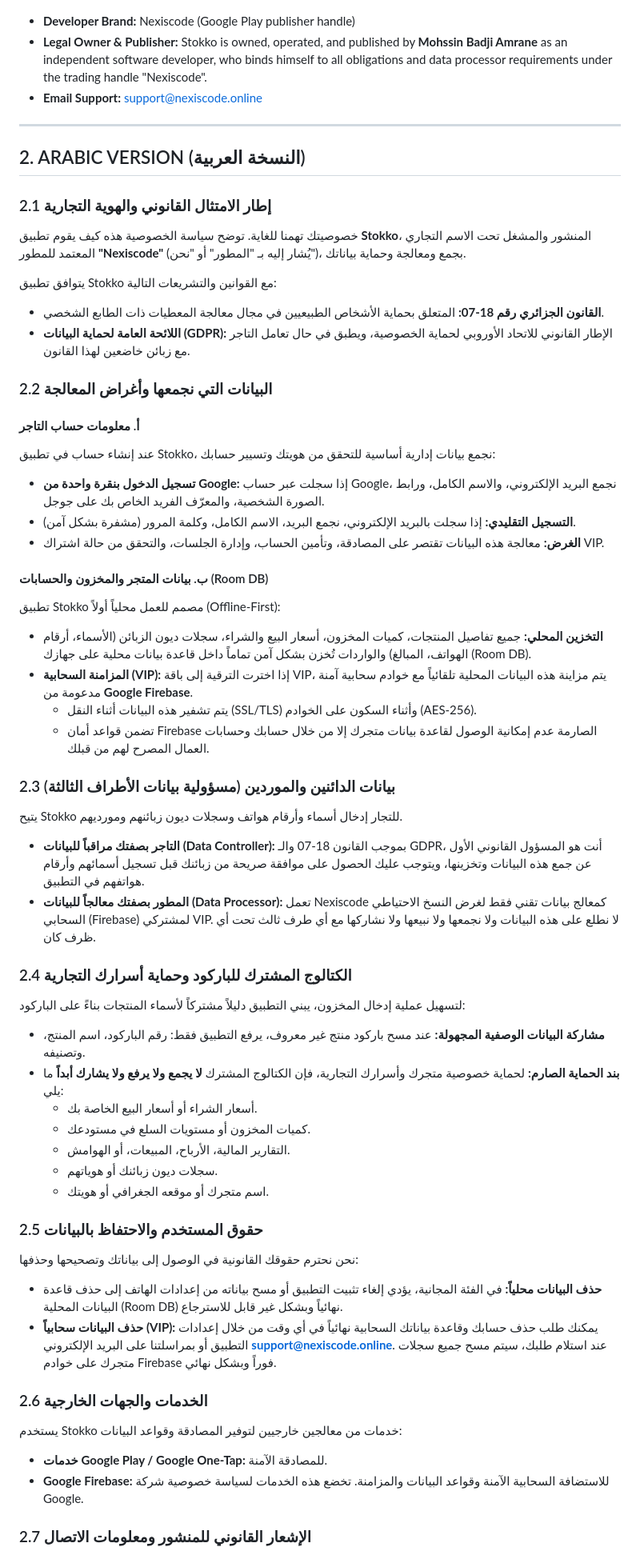
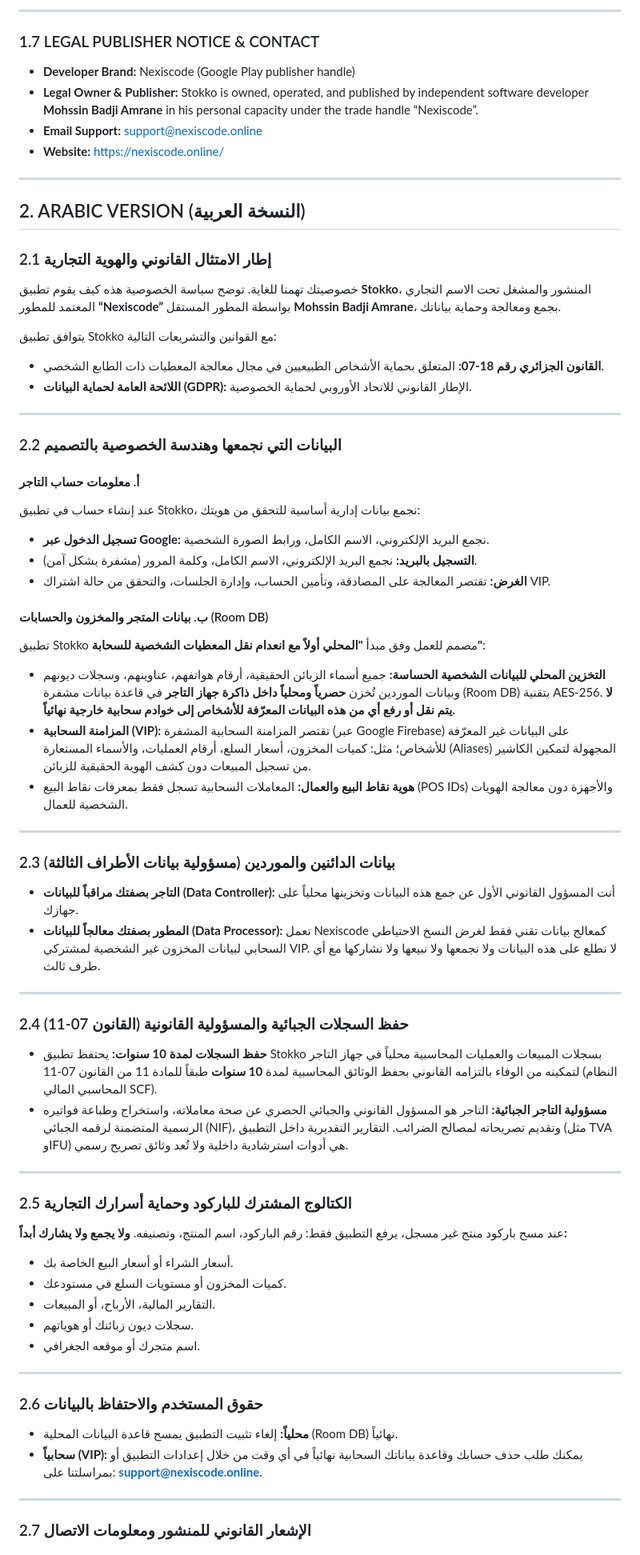
Before and after one commit to NexisCodeLabs/stokko-privacy, a Markdown page: stokko_privacy_policy.md, the part around one of its changes. Shown at 80% size. GitHub-like rendering.

```diff
--- a/stokko_privacy_policy.md
+++ b/stokko_privacy_policy.md
@@ -58,58 +62,67 @@ These services are governed by Google's Privacy Policy.
+---
+
+### 1.7 LEGAL PUBLISHER NOTICE & CONTACT
 * **Developer Brand:** Nexiscode (Google Play publisher handle)
-* **Legal Owner & Publisher:** Stokko is owned, operated, and published by **Mohssin Badji Amrane** as an independent software developer, who binds himself to all obligations and data processor requirements under the trading handle "Nexiscode".
+* **Legal Owner & Publisher:** Stokko is owned, operated, and published by independent software developer **Mohssin Badji Amrane** in his personal capacity under the trade handle “Nexiscode”.
 * **Email Support:** support@nexiscode.online
+* **Website:** https://nexiscode.online/
 
 ---
 
 ## 2. ARABIC VERSION (النسخة العربية)
 
 ### 2.1 إطار الامتثال القانوني والهوية التجارية
-خصوصيتك تهمنا للغاية. توضح سياسة الخصوصية هذه كيف يقوم تطبيق **Stokko**، المنشور والمشغل تحت الاسم التجاري المعتمد للمطور **"Nexiscode"** (يُشار إليه بـ "المطور" أو "نحن")، بجمع ومعالجة وحماية بياناتك.
+خصوصيتك تهمنا للغاية. توضح سياسة الخصوصية هذه كيف يقوم تطبيق **Stokko**، المنشور والمشغل تحت الاسم التجاري المعتمد للمطور **“Nexiscode”** بواسطة المطور المستقل **Mohssin Badji Amrane**، بجمع ومعالجة وحماية بياناتك.
 
 يتوافق تطبيق Stokko مع القوانين والتشريعات التالية:
 * **القانون الجزائري رقم 18-07:** المتعلق بحماية الأشخاص الطبيعيين في مجال معالجة المعطيات ذات الطابع الشخصي.
-* **اللائحة العامة لحماية البيانات (GDPR):** الإطار القانوني للاتحاد الأوروبي لحماية الخصوصية، ويطبق في حال تعامل التاجر مع زبائن خاضعين لهذا القانون.
+* **اللائحة العامة لحماية البيانات (GDPR):** الإطار القانوني للاتحاد الأوروبي لحماية الخصوصية.
 
-### 2.2 البيانات التي نجمعها وأغراض المعالجة
+---
+
+### 2.2 البيانات التي نجمعها وهندسة الخصوصية بالتصميم
 
 #### أ. معلومات حساب التاجر
-عند إنشاء حساب في تطبيق Stokko، نجمع بيانات إدارية أساسية للتحقق من هويتك وتسيير حسابك:
-* **تسجيل الدخول بنقرة واحدة من Google:** إذا سجلت عبر حساب Google، نجمع البريد الإلكتروني، والاسم الكامل، ورابط الصورة الشخصية، والمعرّف الفريد الخاص بك على جوجل.
-* **التسجيل التقليدي:** إذا سجلت بالبريد الإلكتروني، نجمع البريد، الاسم الكامل، وكلمة المرور (مشفرة بشكل آمن).
-* **الغرض:** معالجة هذه البيانات تقتصر على المصادقة، وتأمين الحساب، وإدارة الجلسات، والتحقق من حالة اشتراك VIP.
+عند إنشاء حساب في تطبيق Stokko، نجمع بيانات إدارية أساسية للتحقق من هويتك:
+* **تسجيل الدخول عبر Google:** نجمع البريد الإلكتروني، الاسم الكامل، ورابط الصورة الشخصية.
+* **التسجيل بالبريد:** نجمع البريد الإلكتروني، الاسم الكامل، وكلمة المرور (مشفرة بشكل آمن).
+* **الغرض:** تقتصر المعالجة على المصادقة، وتأمين الحساب، وإدارة الجلسات، والتحقق من حالة اشتراك VIP.
 
 #### ب. بيانات المتجر والمخزون والحسابات (Room DB)
-تطبيق Stokko مصمم للعمل محلياً أولاً (Offline-First):
-* **التخزين المحلي:** جميع تفاصيل المنتجات، كميات المخزون، أسعار البيع والشراء، سجلات ديون الزبائن (الأسماء، أرقام الهواتف، المبالغ) والواردات تُخزن بشكل آمن تماماً داخل قاعدة بيانات محلية على جهازك (Room DB).
-* **المزامنة السحابية (VIP):** إذا اخترت الترقية إلى باقة VIP، يتم مزاينة هذه البيانات المحلية تلقائياً مع خوادم سحابية آمنة مدعومة من **Google Firebase**.
-  * يتم تشفير هذه البيانات أثناء النقل (SSL/TLS) وأثناء السكون على الخوادم (AES-256).
-  * تضمن قواعد أمان Firebase الصارمة عدم إمكانية الوصول لقاعدة بيانات متجرك إلا من خلال حسابك وحسابات العمال المصرح لهم من قبلك.
+تطبيق Stokko مصمم للعمل وفق مبدأ **"المحلي أولاً مع انعدام نقل المعطيات الشخصية للسحابة"**:
+* **التخزين المحلي للبيانات الشخصية الحساسة:** جميع أسماء الزبائن الحقيقية، أرقام هواتفهم، عناوينهم، وسجلات ديونهم وبيانات الموردين تُخزن **حصرياً ومحلياً داخل ذاكرة جهاز التاجر** في قاعدة بيانات مشفرة (Room DB) بتقنية AES-256. **لا يتم نقل أو رفع أي من هذه البيانات المعرّفة للأشخاص إلى خوادم سحابية خارجية نهائياً.**
+* **المزامنة السحابية (VIP):** تقتصر المزامنة السحابية المشفرة (عبر Google Firebase) على البيانات غير المعرّفة للأشخاص؛ مثل: كميات المخزون، أسعار السلع، أرقام العمليات، والأسماء المستعارة (Aliases) المجهولة لتمكين الكاشير من تسجيل المبيعات دون كشف الهوية الحقيقية للزبائن.
+* **هوية نقاط البيع والعمال:** المعاملات السحابية تسجل فقط بمعرفات نقاط البيع (POS IDs) والأجهزة دون معالجة الهويات الشخصية للعمال.
+
+---
 
 ### 2.3 بيانات الدائنين والموردين (مسؤولية بيانات الأطراف الثالثة)
-يتيح Stokko للتجار إدخال أسماء وأرقام هواتف وسجلات ديون زبائنهم ومورديهم.
-* **التاجر بصفتك مراقباً للبيانات (Data Controller):** بموجب القانون 18-07 والـ GDPR، أنت هو المسؤول القانوني الأول عن جمع هذه البيانات وتخزينها، ويتوجب عليك الحصول على موافقة صريحة من زبائنك قبل تسجيل أسمائهم وأرقام هواتفهم في التطبيق.
-* **المطور بصفتك معالجاً للبيانات (Data Processor):** تعمل Nexiscode كمعالج بيانات تقني فقط لغرض النسخ الاحتياطي السحابي (Firebase) لمشتركي VIP. لا نطلع على هذه البيانات ولا نجمعها ولا نبيعها ولا نشاركها مع أي طرف ثالث تحت أي ظرف كان.
+* **التاجر بصفتك مراقباً للبيانات (Data Controller):** أنت المسؤول القانوني الأول عن جمع هذه البيانات وتخزينها محلياً على جهازك.
+* **المطور بصفتك معالجاً للبيانات (Data Processor):** تعمل Nexiscode كمعالج بيانات تقني فقط لغرض النسخ الاحتياطي السحابي لبيانات المخزون غير الشخصية لمشتركي VIP. لا نطلع على هذه البيانات ولا نجمعها ولا نبيعها ولا نشاركها مع أي طرف ثالث.
 
-### 2.4 الكتالوج المشترك للباركود وحماية أسرارك التجارية
-لتسهيل عملية إدخال المخزون، يبني التطبيق دليلاً مشتركاً لأسماء المنتجات بناءً على الباركود:
-* **مشاركة البيانات الوصفية المجهولة:** عند مسح باركود منتج غير معروف، يرفع التطبيق فقط: رقم الباركود، اسم المنتج، وتصنيفه.
-* **بند الحماية الصارم:** لحماية خصوصية متجرك وأسرارك التجارية، فإن الكتالوج المشترك **لا يجمع ولا يرفع ولا يشارك أبداً** ما يلي:
-  * أسعار الشراء أو أسعار البيع الخاصة بك.
-  * كميات المخزون أو مستويات السلع في مستودعك.
-  * التقارير المالية، الأرباح، المبيعات، أو الهوامش.
-  * سجلات ديون زبائنك أو هوياتهم.
-  * اسم متجرك أو موقعه الجغرافي أو هويتك.
+---
 
-### 2.5 حقوق المستخدم والاحتفاظ بالبيانات
-نحن نحترم حقوقك القانونية في الوصول إلى بياناتك وتصحيحها وحذفها:
-* **حذف البيانات محلياً:** في الفئة المجانية، يؤدي إلغاء تثبيت التطبيق أو مسح بياناته من إعدادات الهاتف إلى حذف قاعدة البيانات المحلية (Room DB) نهائياً وبشكل غير قابل للاسترجاع.
-* **حذف البيانات سحابياً (VIP):** يمكنك طلب حذف حسابك وقاعدة بياناتك السحابية نهائياً في أي وقت من خلال إعدادات التطبيق أو بمراسلتنا على البريد الإلكتروني **support@nexiscode.online**. عند استلام طلبك، سيتم مسح جميع سجلات متجرك على خوادم Firebase فوراً وبشكل نهائي.
+### 2.4 حفظ السجلات الجبائية والمسؤولية القانونية (القانون 07-11)
+* **حفظ السجلات لمدة 10 سنوات:** يحتفظ تطبيق Stokko بسجلات المبيعات والعمليات المحاسبية محلياً في جهاز التاجر لتمكينه من الوفاء بالتزامه القانوني بحفظ الوثائق المحاسبية لمدة **10 سنوات** طبقاً للمادة 11 من القانون 07-11 (النظام المحاسبي المالي SCF).
+* **مسؤولية التاجر الجبائية:** التاجر هو المسؤول القانوني والجبائي الحصري عن صحة معاملاته، واستخراج وطباعة فواتيره الرسمية المتضمنة لرقمه الجبائي (NIF)، وتقديم تصريحاته لمصالح الضرائب. التقارير التقديرية داخل التطبيق (مثل TVA وIFU) هي أدوات استرشادية داخلية ولا تُعد وثائق تصريح رسمي.
 
-### 2.6 الخدمات والجهات الخارجية
-يستخدم Stokko خدمات من معالجين خارجيين لتوفير المصادقة وقواعد البيانات:
-* **خدمات Google Play / Google One-Tap:** للمصادقة الآمنة.
-* **Google Firebase:** للاستضافة السحابية الآمنة وقواعد البيانات والمزامنة.
-تخضع هذه الخدمات لسياسة خصوصية شركة Google.
+---
+
+### 2.5 الكتالوج المشترك للباركود وحماية أسرارك التجارية
+عند مسح باركود منتج غير مسجل، يرفع التطبيق فقط: رقم الباركود، اسم المنتج، وتصنيفه. **ولا يجمع ولا يشارك أبداً:**
+* أسعار الشراء أو أسعار البيع الخاصة بك.
+* كميات المخزون أو مستويات السلع في مستودعك.
+* التقارير المالية، الأرباح، أو المبيعات.
+* سجلات ديون زبائنك أو هوياتهم.
+* اسم متجرك أو موقعه الجغرافي.
+
+---
+
+### 2.6 حقوق المستخدم والاحتفاظ بالبيانات
+* **محلياً:** إلغاء تثبيت التطبيق يمسح قاعدة البيانات المحلية (Room DB) نهائياً.
+* **سحابياً (VIP):** يمكنك طلب حذف حسابك وقاعدة بياناتك السحابية نهائياً في أي وقت من خلال إعدادات التطبيق أو بمراسلتنا على: **support@nexiscode.online**.
+
+---
 
 ### 2.7 الإشعار القانوني للمنشور ومعلومات الاتصال
 * **الاسم التجاري للمطور:** Nexiscode (اسم المطور المعتمد على متجر Google Play).
```
Also changed, not shown: other parts of stokko_privacy_policy.md (+66 -75 lines).
